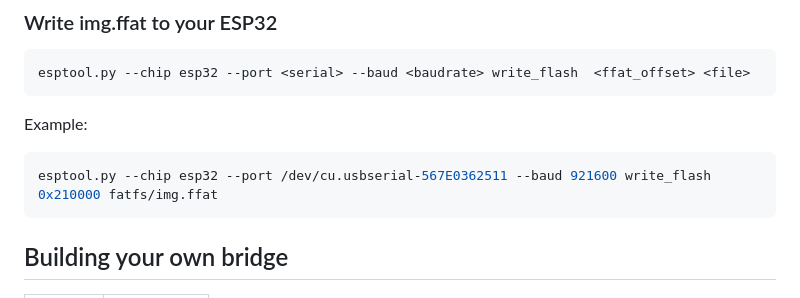
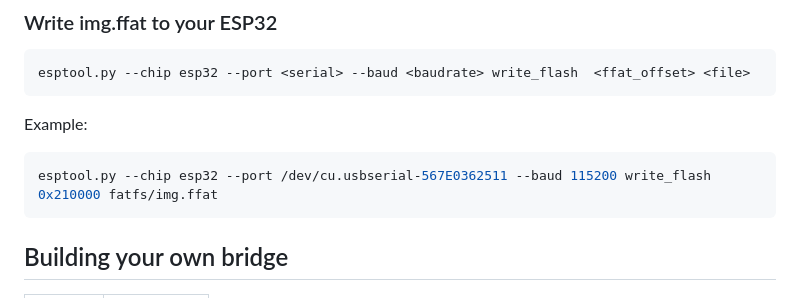
Before and after one commit to xitiomet/flipperzero-chat-esp32, a Markdown page: README.md, the part around the change. Drawn GitHub-style.

Commit message:
Change esptool.py baud example.

````diff
--- a/README.md
+++ b/README.md
@@ -83,7 +83,7 @@ esptool.py --chip esp32 --port <serial> --baud <baudrate> write_flash  <ffat_off
 Example:
 
 ```shell
-esptool.py --chip esp32 --port /dev/cu.usbserial-567E0362511 --baud 921600 write_flash  0x210000 fatfs/img.ffat
+esptool.py --chip esp32 --port /dev/cu.usbserial-567E0362511 --baud 115200 write_flash  0x210000 fatfs/img.ffat
 ```
 
 
````
